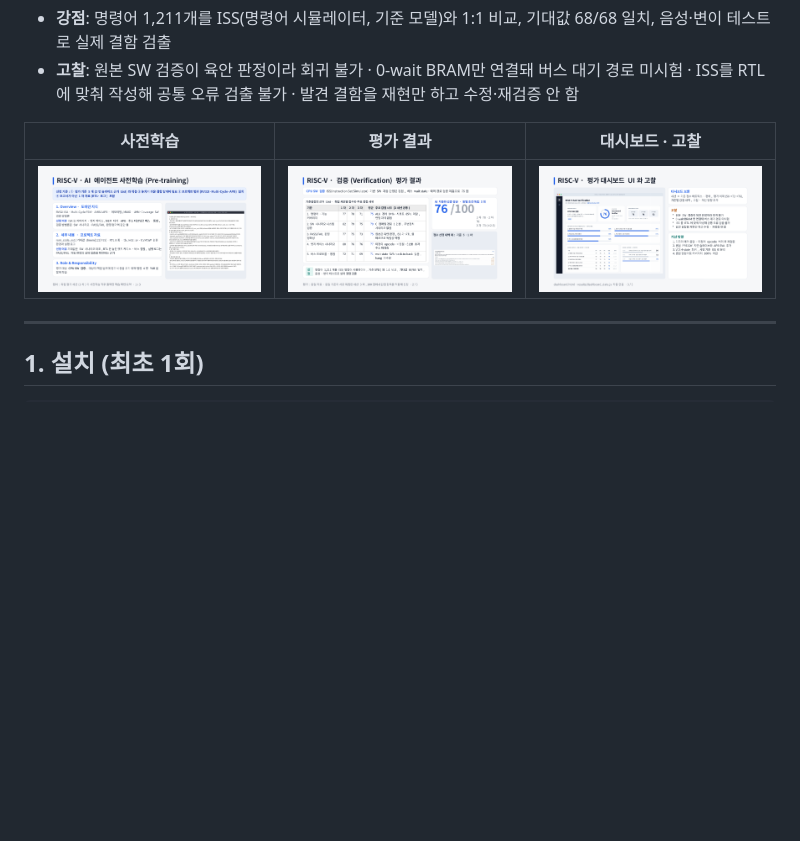
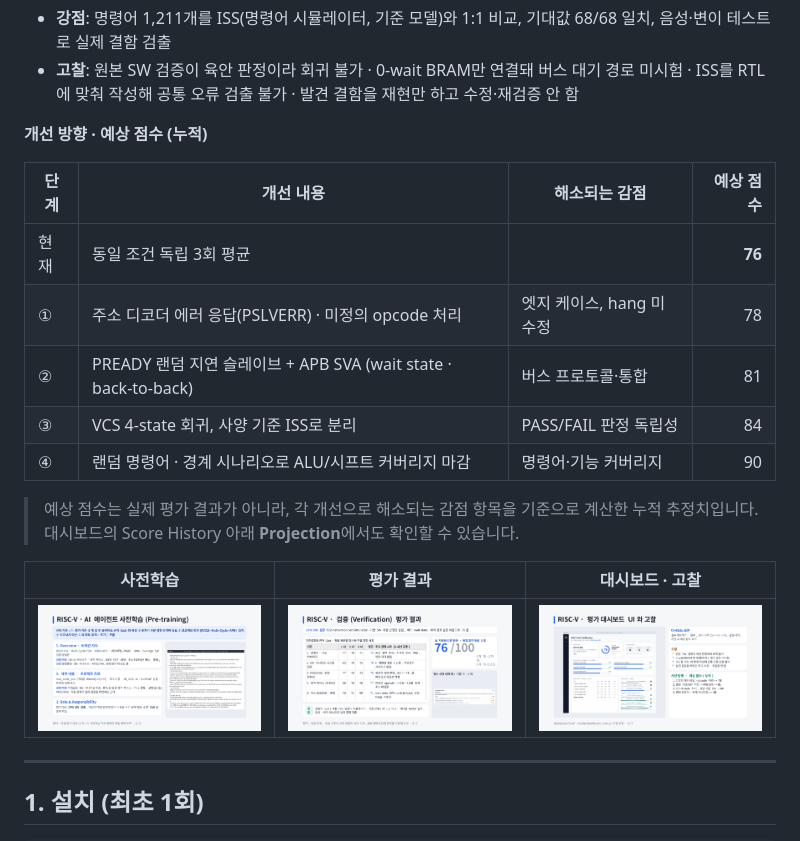
Before and after one commit to wjdaudgns120-max/AI_Verifier-RISCV, a Markdown page: README.md, the part around the change. GitHub-like rendering; pictures changed too: docs/slide1.png, docs/slide2.png, docs/slide3.png; blank space fills up the shorter version.

```diff
--- a/README.md
+++ b/README.md
@@ -24,6 +24,18 @@
 
 - **강점**: 명령어 1,211개를 ISS(명령어 시뮬레이터, 기준 모델)와 1:1 비교, 기대값 68/68 일치, 음성·변이 테스트로 실제 결함 검출
 - **고찰**: 원본 SW 검증이 육안 판정이라 회귀 불가 · 0-wait BRAM만 연결돼 버스 대기 경로 미시험 · ISS를 RTL에 맞춰 작성해 공통 오류 검출 불가 · 발견 결함을 재현만 하고 수정·재검증 안 함
+
+**개선 방향 · 예상 점수 (누적)**
+
+| 단계 | 개선 내용 | 해소되는 감점 | 예상 점수 |
+|---|---|---|---:|
+| 현재 | 동일 조건 독립 3회 평균 | | **76** |
+| ① | 주소 디코더 에러 응답(PSLVERR) · 미정의 opcode 처리 | 엣지 케이스, hang 미수정 | 78 |
+| ② | PREADY 랜덤 지연 슬레이브 + APB SVA (wait state · back-to-back) | 버스 프로토콜·통합 | 81 |
+| ③ | VCS 4-state 회귀, 사양 기준 ISS로 분리 | PASS/FAIL 판정 독립성 | 84 |
+| ④ | 랜덤 명령어 · 경계 시나리오로 ALU/시프트 커버리지 마감 | 명령어·기능 커버리지 | 90 |
+
+> 예상 점수는 실제 평가 결과가 아니라, 각 개선으로 해소되는 감점 항목을 기준으로 계산한 누적 추정치입니다. 대시보드의 Score History 아래 **Projection**에서도 확인할 수 있습니다.
 
 | 사전학습 | 평가 결과 | 대시보드 · 고찰 |
 |---|---|---|
```
Also changed, not shown: 6 other files.
